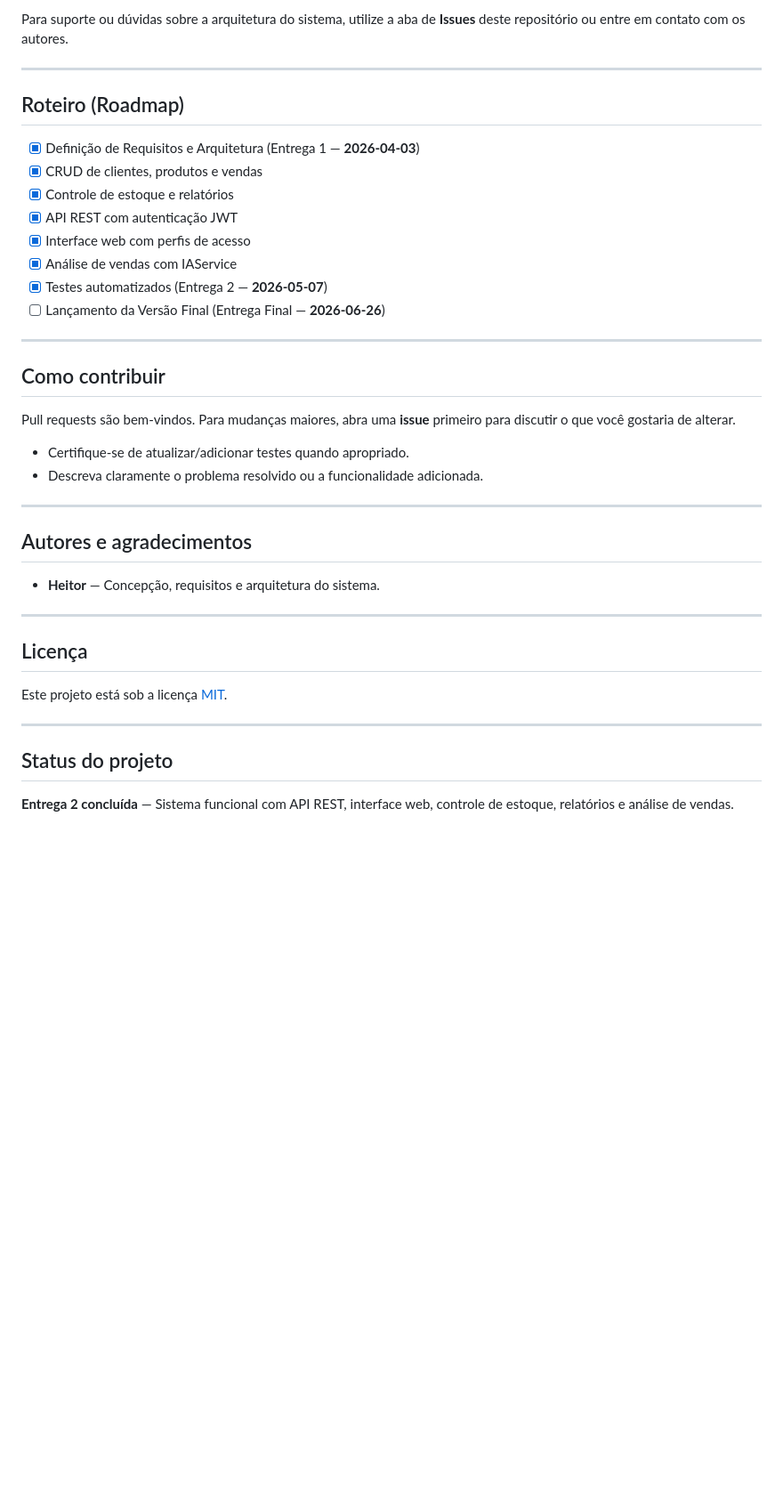
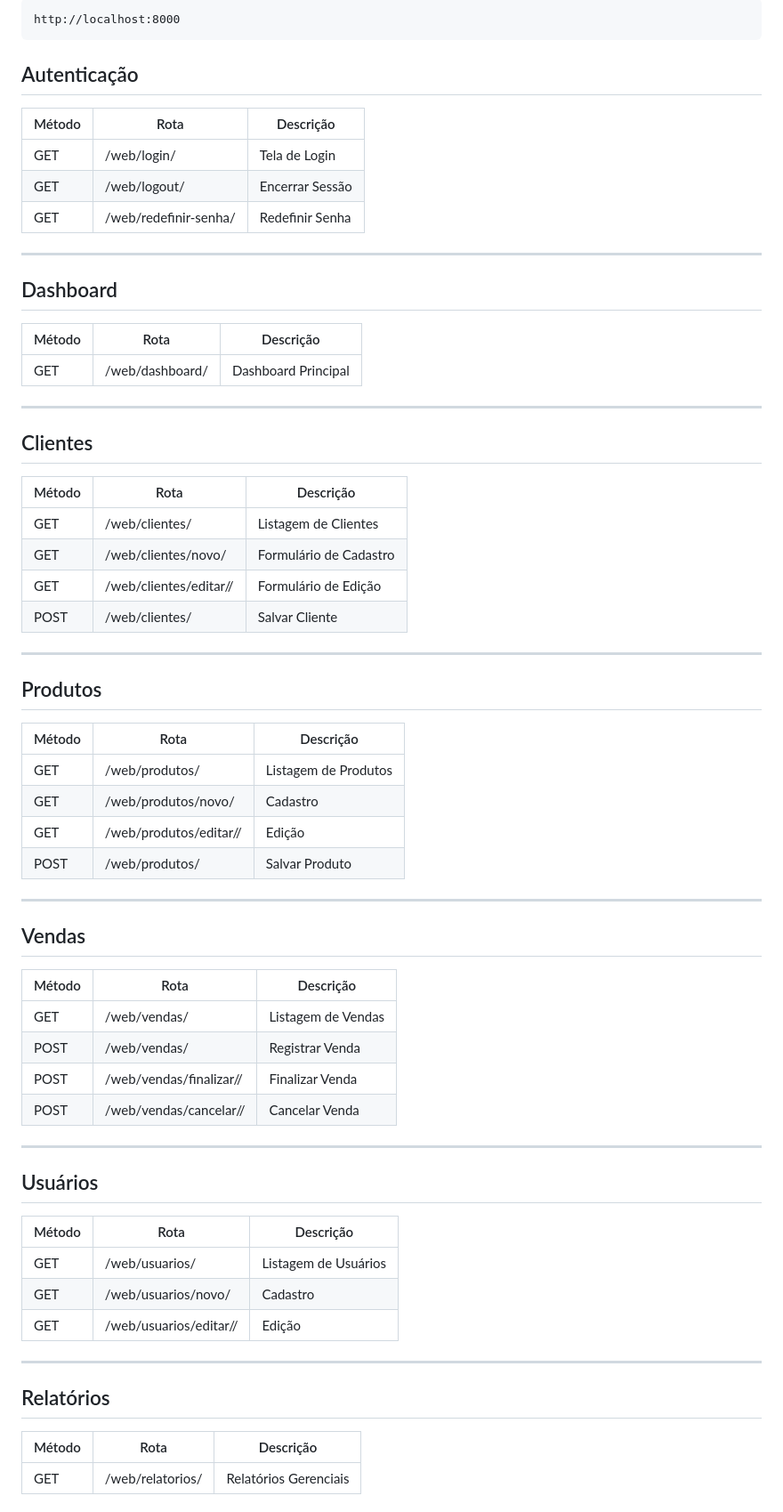
Before and after one commit to Heitor923/papellog, a Markdown page: README.md, the part around one of its changes. Shown at 89% size. GitHub-like rendering; blank space fills up the shorter version.

````diff
--- a/README.md
+++ b/README.md
@@ -128,42 +258,72 @@ Análises de IA disponíveis pela interface web em /web/ia/
 
-Para suporte ou dúvidas sobre a arquitetura do sistema, utilize a aba de **Issues** deste repositório ou entre em contato com os autores.
+```text
+http://localhost:8000
+```
+
+## Autenticação
+
+| Método | Rota | Descrição |
+|----------|----------|----------|
+| GET | /web/login/ | Tela de Login |
+| GET | /web/logout/ | Encerrar Sessão |
+| GET | /web/redefinir-senha/ | Redefinir Senha |
 
 ---
 
-## Roteiro (Roadmap)
+## Dashboard
 
-- [x] Definição de Requisitos e Arquitetura (Entrega 1 — **2026-04-03**)
-- [x] CRUD de clientes, produtos e vendas
-- [x] Controle de estoque e relatórios
-- [x] API REST com autenticação JWT
-- [x] Interface web com perfis de acesso
-- [x] Análise de vendas com IAService
-- [x] Testes automatizados (Entrega 2 — **2026-05-07**)
-- [ ] Lançamento da Versão Final (Entrega Final — **2026-06-26**)
+| Método | Rota | Descrição |
+|----------|----------|----------|
+| GET | /web/dashboard/ | Dashboard Principal |
 
 ---
 
-## Como contribuir
+## Clientes
 
-Pull requests são bem-vindos. Para mudanças maiores, abra uma **issue** primeiro para discutir o que você gostaria de alterar.
-
-- Certifique-se de atualizar/adicionar testes quando apropriado.
-- Descreva claramente o problema resolvido ou a funcionalidade adicionada.
+| Método | Rota | Descrição |
+|----------|----------|----------|
+| GET | /web/clientes/ | Listagem de Clientes |
+| GET | /web/clientes/novo/ | Formulário de Cadastro |
+| GET | /web/clientes/editar/<id>/ | Formulário de Edição |
+| POST | /web/clientes/ | Salvar Cliente |
 
 ---
 
-## Autores e agradecimentos
+## Produtos
 
-- **Heitor** — Concepção, requisitos e arquitetura do sistema.
+| Método | Rota | Descrição |
+|----------|----------|----------|
+| GET | /web/produtos/ | Listagem de Produtos |
+| GET | /web/produtos/novo/ | Cadastro |
+| GET | /web/produtos/editar/<id>/ | Edição |
+| POST | /web/produtos/ | Salvar Produto |
 
 ---
 
-## Licença
+## Vendas
 
-Este projeto está sob a licença [MIT](https://choosealicense.com/licenses/mit/).
+| Método | Rota | Descrição |
+|----------|----------|----------|
+| GET | /web/vendas/ | Listagem de Vendas |
+| POST | /web/vendas/ | Registrar Venda |
+| POST | /web/vendas/finalizar/<id>/ | Finalizar Venda |
+| POST | /web/vendas/cancelar/<id>/ | Cancelar Venda |
 
 ---
 
-## Status do projeto
+## Usuários
 
-**Entrega 2 concluída** — Sistema funcional com API REST, interface web, controle de estoque, relatórios e análise de vendas.
+| Método | Rota | Descrição |
+|----------|----------|----------|
+| GET | /web/usuarios/ | Listagem de Usuários |
+| GET | /web/usuarios/novo/ | Cadastro |
+| GET | /web/usuarios/editar/<id>/ | Edição |
+
+---
+
+## Relatórios
+
+| Método | Rota | Descrição |
+|----------|----------|----------|
+| GET | /web/relatorios/ | Relatórios Gerenciais |
+
````
Also changed, not shown: other parts of README.md (+371 -84 lines).
